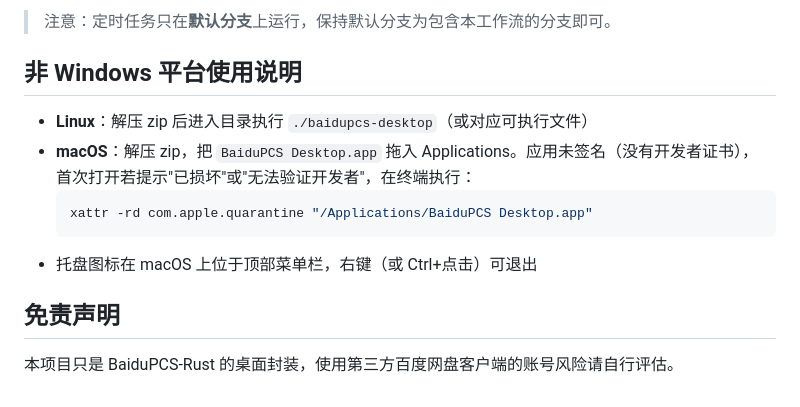
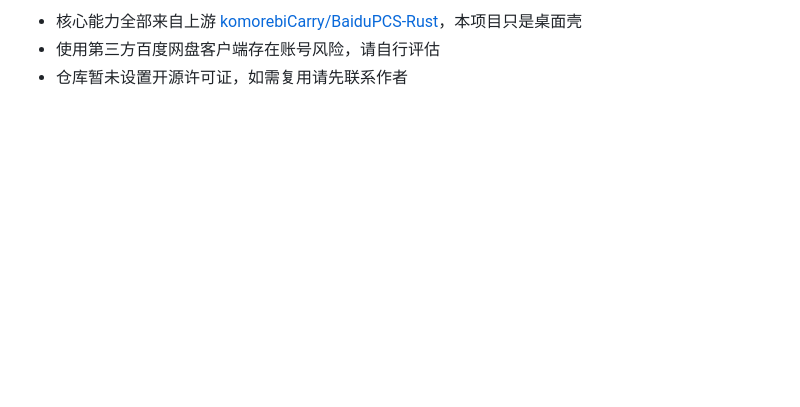
Before and after one commit to willbon-dev/BaiduPCS-Desktop, a Markdown page: README.md, the part around one of its changes. GitHub-like rendering; blank space fills up the shorter version.

````diff
--- a/README.md
+++ b/README.md
@@ -93,15 +147,3 @@ npm run smoke
-> 注意：定时任务只在**默认分支**上运行，保持默认分支为包含本工作流的分支即可。
-
-## 非 Windows 平台使用说明
-
-- **Linux**：解压 zip 后进入目录执行 `./baidupcs-desktop`（或对应可执行文件）
-- **macOS**：解压 zip，把 `BaiduPCS Desktop.app` 拖入 Applications。应用未签名（没有开发者证书），
-  首次打开若提示"已损坏"或"无法验证开发者"，在终端执行：
-  ```bash
-  xattr -rd com.apple.quarantine "/Applications/BaiduPCS Desktop.app"
-  ```
-- 托盘图标在 macOS 上位于顶部菜单栏，右键（或 Ctrl+点击）可退出
-
-## 免责声明
-
-本项目只是 BaiduPCS-Rust 的桌面封装，使用第三方百度网盘客户端的账号风险请自行评估。
+- 核心能力全部来自上游 [komorebiCarry/BaiduPCS-Rust](https://github.com/komorebiCarry/BaiduPCS-Rust)，本项目只是桌面壳
+- 使用第三方百度网盘客户端存在账号风险，请自行评估
+- 仓库暂未设置开源许可证，如需复用请先联系作者
````
Also changed, not shown: other parts of README.md (+134 -80 lines).
